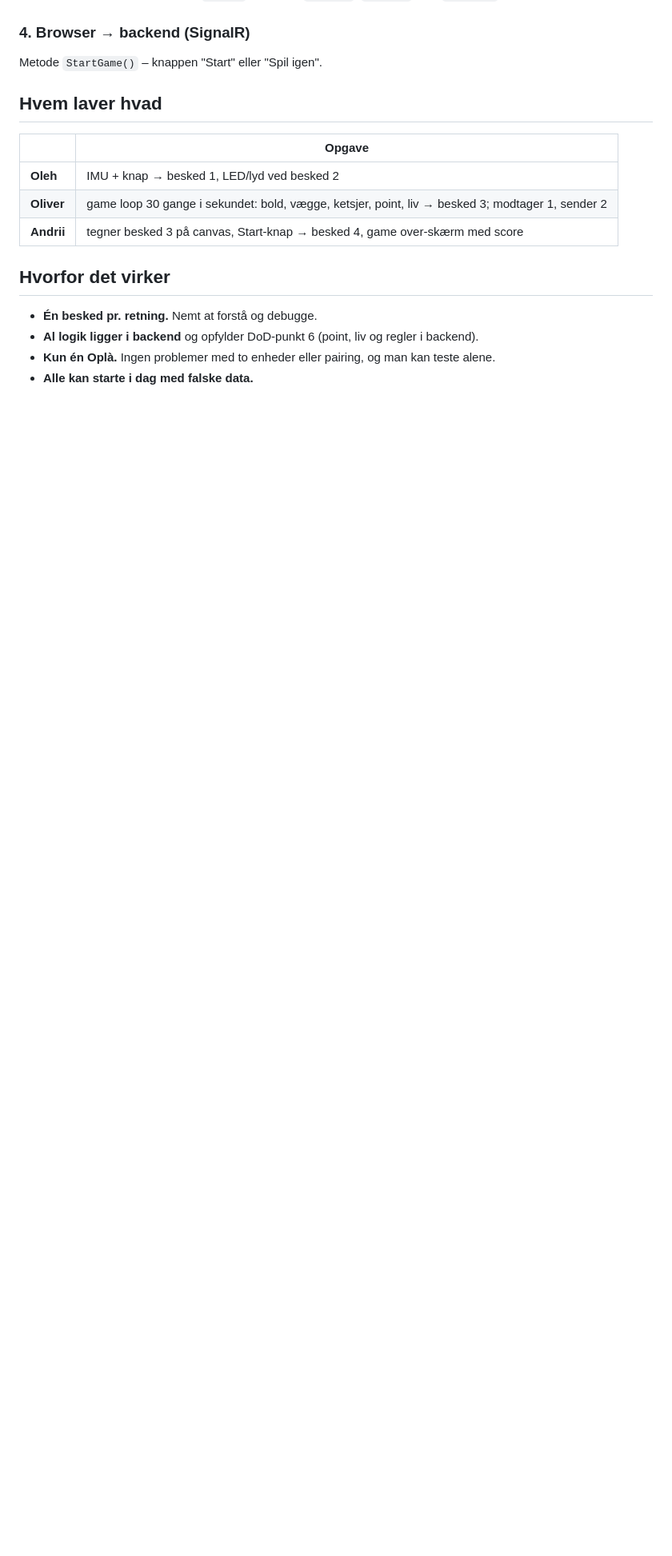
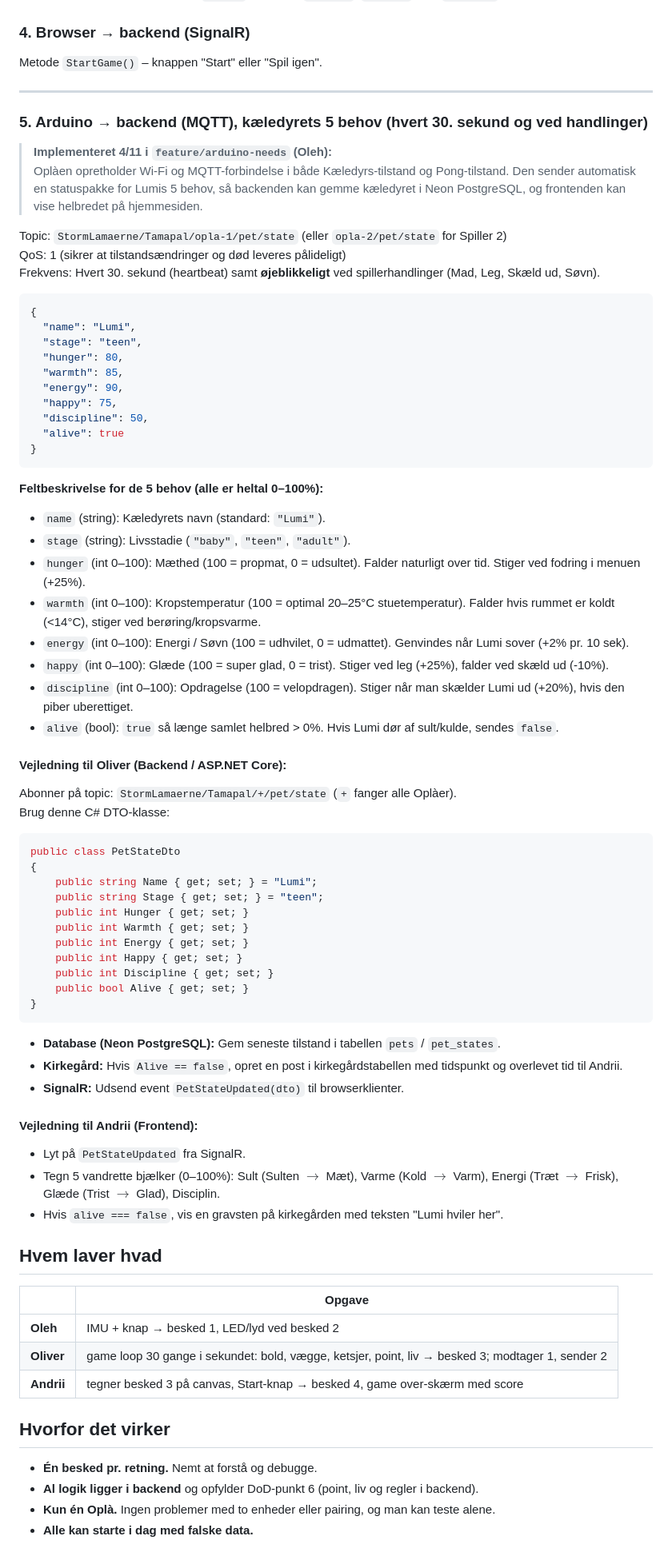
Before and after one commit to Mercantec-GHC/H3-TamaPal, a Markdown page: docs/MESSAGES.md, the part around one of its changes. Shown at 80% size. Drawn GitHub-style; blank space fills up the shorter version.

Commit message:
docs: opdater MESSAGES.md med besked 5 (pet state kontrakt) og hardwarevejledning

````diff
--- a/docs/MESSAGES.md
+++ b/docs/MESSAGES.md
@@ -108,6 +118,65 @@ Alle koordinater er mellem 0 og 1. `status` kan være `waiting`, `playing` eller
 ### 4. Browser → backend (SignalR)
 
 Metode `StartGame()` – knappen "Start" eller "Spil igen".
+
+---
+
+### 5. Arduino → backend (MQTT), kæledyrets 5 behov (hvert 30. sekund og ved handlinger)
+
+> **Implementeret 4/11 i `feature/arduino-needs` (Oleh):**
+> Oplàen opretholder Wi-Fi og MQTT-forbindelse i både Kæledyrs-tilstand og Pong-tilstand. Den sender automatisk en statuspakke for Lumis 5 behov, så backenden kan gemme kæledyret i Neon PostgreSQL, og frontenden kan vise helbredet på hjemmesiden.
+
+Topic: `StormLamaerne/Tamapal/opla-1/pet/state` (eller `opla-2/pet/state` for Spiller 2)
+QoS: 1 (sikrer at tilstandsændringer og død leveres pålideligt)
+Frekvens: Hvert 30. sekund (heartbeat) samt **øjeblikkeligt** ved spillerhandlinger (Mad, Leg, Skæld ud, Søvn).
+
+```json
+{
+  "name": "Lumi",
+  "stage": "teen",
+  "hunger": 80,
+  "warmth": 85,
+  "energy": 90,
+  "happy": 75,
+  "discipline": 50,
+  "alive": true
+}
+```
+
+**Feltbeskrivelse for de 5 behov (alle er heltal 0–100%):**
+* `name` (string): Kæledyrets navn (standard: `"Lumi"`).
+* `stage` (string): Livsstadie (`"baby"`, `"teen"`, `"adult"`).
+* `hunger` (int 0–100): Mæthed (100 = propmat, 0 = udsultet). Falder naturligt over tid. Stiger ved fodring i menuen (+25%).
+* `warmth` (int 0–100): Kropstemperatur (100 = optimal 20–25°C stuetemperatur). Falder hvis rummet er koldt (<14°C), stiger ved berøring/kropsvarme.
+* `energy` (int 0–100): Energi / Søvn (100 = udhvilet, 0 = udmattet). Genvindes når Lumi sover (+2% pr. 10 sek).
+* `happy` (int 0–100): Glæde (100 = super glad, 0 = trist). Stiger ved leg (+25%), falder ved skæld ud (-10%).
+* `discipline` (int 0–100): Opdragelse (100 = velopdragen). Stiger når man skælder Lumi ud (+20%), hvis den piber uberettiget.
+* `alive` (bool): `true` så længe samlet helbred > 0%. Hvis Lumi dør af sult/kulde, sendes `false`.
+
+#### Vejledning til Oliver (Backend / ASP.NET Core):
+Abonner på topic: `StormLamaerne/Tamapal/+/pet/state` (`+` fanger alle Oplàer).
+Brug denne C# DTO-klasse:
+```csharp
+public class PetStateDto
+{
+    public string Name { get; set; } = "Lumi";
+    public string Stage { get; set; } = "teen";
+    public int Hunger { get; set; }
+    public int Warmth { get; set; }
+    public int Energy { get; set; }
+    public int Happy { get; set; }
+    public int Discipline { get; set; }
+    public bool Alive { get; set; }
+}
+```
+* **Database (Neon PostgreSQL):** Gem seneste tilstand i tabellen `pets` / `pet_states`.
+* **Kirkegård:** Hvis `Alive == false`, opret en post i kirkegårdstabellen med tidspunkt og overlevet tid til Andrii.
+* **SignalR:** Udsend event `PetStateUpdated(dto)` til browserklienter.
+
+#### Vejledning til Andrii (Frontend):
+* Lyt på `PetStateUpdated` fra SignalR.
+* Tegn 5 vandrette bjælker (0–100%): Sult (Sulten $\to$ Mæt), Varme (Kold $\to$ Varm), Energi (Træt $\to$ Frisk), Glæde (Trist $\to$ Glad), Disciplin.
+* Hvis `alive === false`, vis en gravsten på kirkegården med teksten "Lumi hviler her".
 
 ## Hvem laver hvad
 
````
Also changed, not shown: other parts of docs/MESSAGES.md (+45 -39 lines), docs/PLAN.md (+3 -3 lines).
